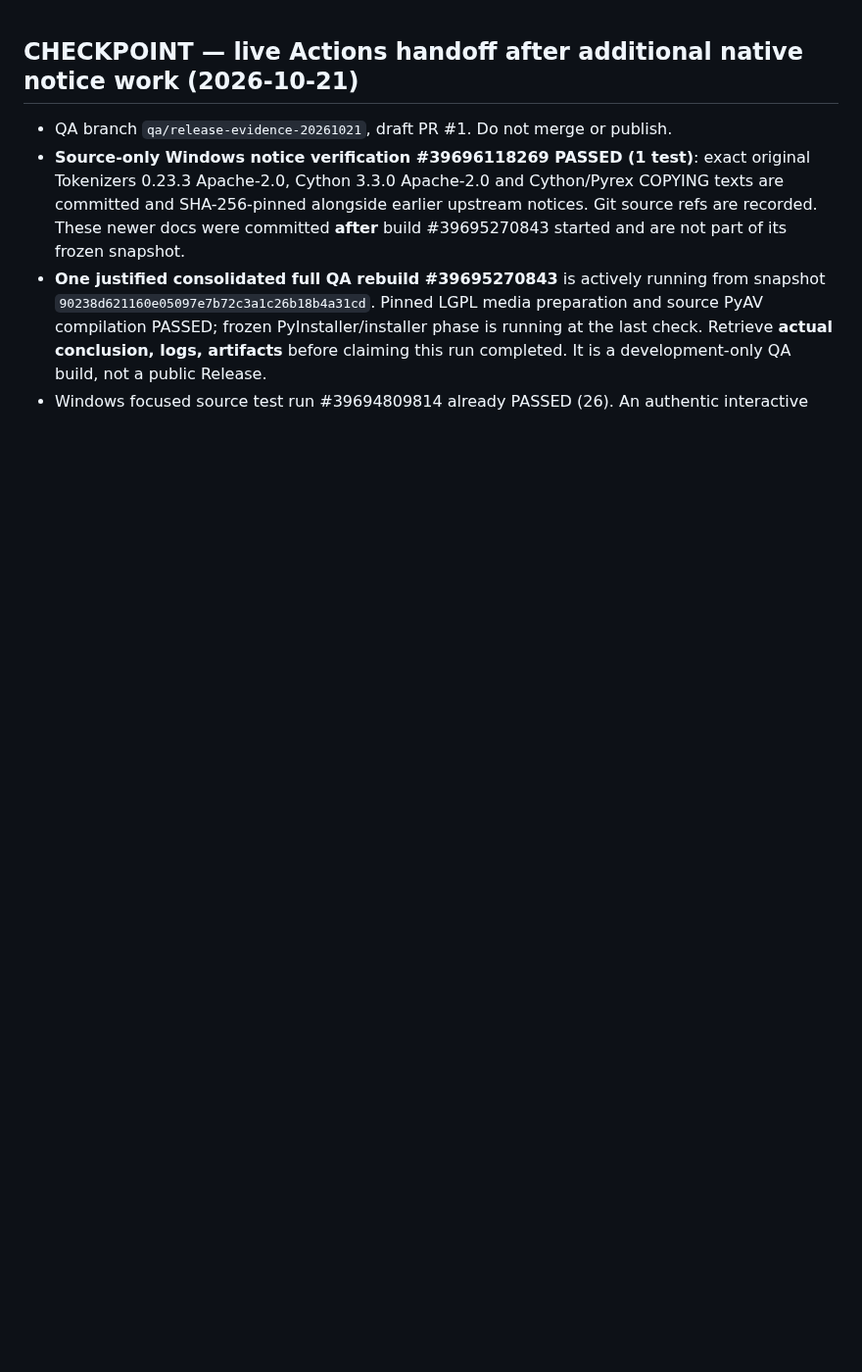
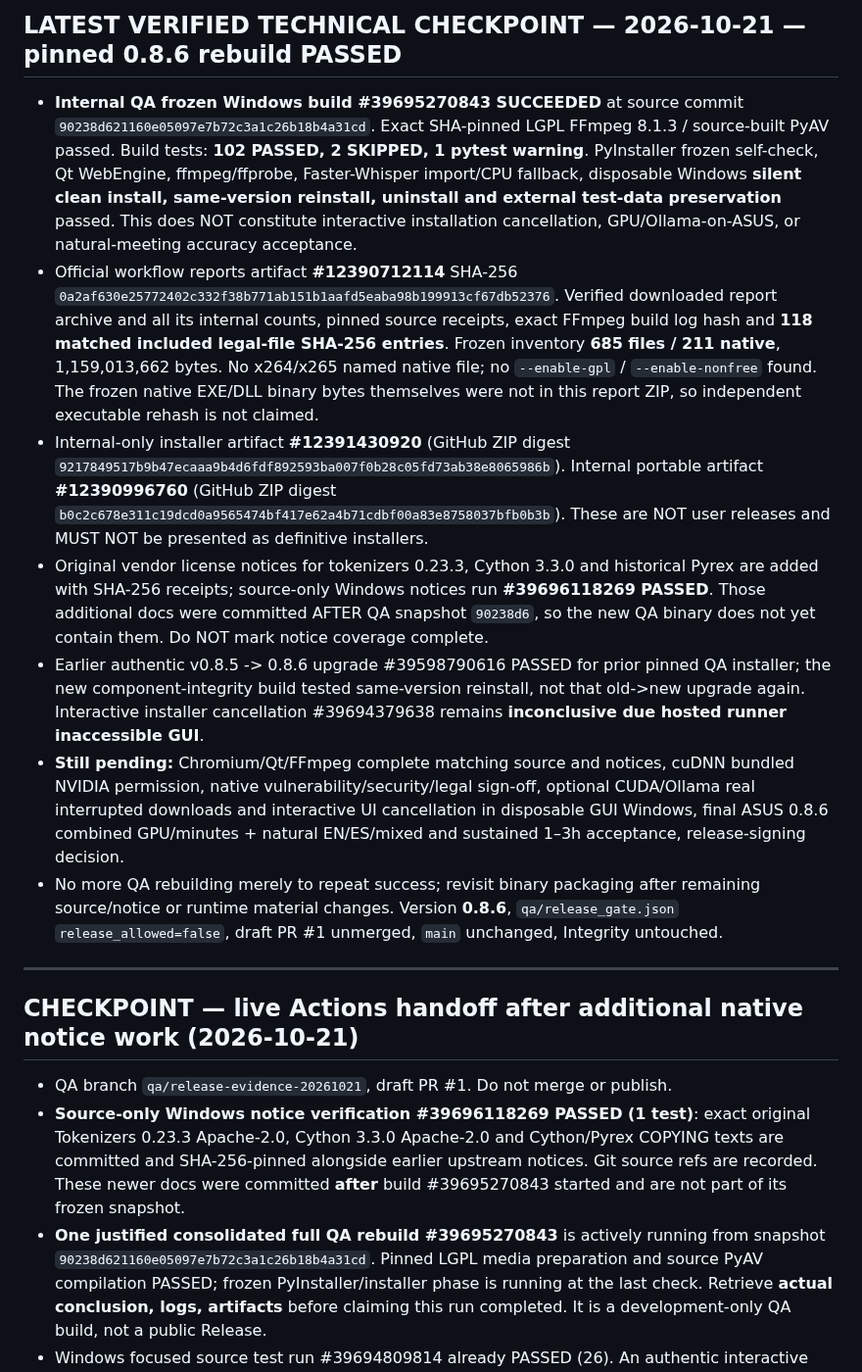
Before and after one commit to kl4ne/meetingsplit, a Markdown page: MASTER_STATUS.md, the part around the change. Shown at 98% size. Drawn GitHub-style; blank space fills up the shorter version.

Commit message:
docs: record verified 102-test LGPL frozen QA, native hashes and outstanding release hold [skip ci]

```diff
--- a/MASTER_STATUS.md
+++ b/MASTER_STATUS.md
@@ -1,3 +1,14 @@
+## LATEST VERIFIED TECHNICAL CHECKPOINT — 2026-10-21 — pinned 0.8.6 rebuild PASSED
+
+- **Internal QA frozen Windows build #39695270843 SUCCEEDED** at source commit `90238d621160e05097e7b72c3a1c26b18b4a31cd`. Exact SHA-pinned LGPL FFmpeg 8.1.3 / source-built PyAV passed. Build tests: **102 PASSED, 2 SKIPPED, 1 pytest warning**. PyInstaller frozen self-check, Qt WebEngine, ffmpeg/ffprobe, Faster-Whisper import/CPU fallback, disposable Windows **silent clean install, same-version reinstall, uninstall and external test-data preservation** passed. This does NOT constitute interactive installation cancellation, GPU/Ollama-on-ASUS, or natural-meeting accuracy acceptance.
+- Official workflow reports artifact **#12390712114** SHA-256 `0a2af630e25772402c332f38b771ab151b1aafd5eaba98b199913cf67db52376`. Verified downloaded report archive and all its internal counts, pinned source receipts, exact FFmpeg build log hash and **118 matched included legal-file SHA-256 entries**. Frozen inventory **685 files / 211 native**, 1,159,013,662 bytes. No x264/x265 named native file; no `--enable-gpl` / `--enable-nonfree` found. The frozen native EXE/DLL binary bytes themselves were not in this report ZIP, so independent executable rehash is not claimed.
+- Internal-only installer artifact **#12391430920** (GitHub ZIP digest `9217849517b9b47ecaaa9b4d6fdf892593ba007f0b28c05fd73ab38e8065986b`). Internal portable artifact **#12390996760** (GitHub ZIP digest `b0c2c678e311c19dcd0a9565474bf417e62a4b71cdbf00a83e8758037bfb0b3b`). These are NOT user releases and MUST NOT be presented as definitive installers.
+- Original vendor license notices for tokenizers 0.23.3, Cython 3.3.0 and historical Pyrex are added with SHA-256 receipts; source-only Windows notices run **#39696118269 PASSED**. Those additional docs were committed AFTER QA snapshot `90238d6`, so the new QA binary does not yet contain them. Do NOT mark notice coverage complete.
+- Earlier authentic v0.8.5 -> 0.8.6 upgrade #39598790616 PASSED for prior pinned QA installer; the new component-integrity build tested same-version reinstall, not that old->new upgrade again. Interactive installer cancellation #39694379638 remains **inconclusive due hosted runner inaccessible GUI**.
+- **Still pending:** Chromium/Qt/FFmpeg complete matching source and notices, cuDNN bundled NVIDIA permission, native vulnerability/security/legal sign-off, optional CUDA/Ollama real interrupted downloads and interactive UI cancellation in disposable GUI Windows, final ASUS 0.8.6 combined GPU/minutes + natural EN/ES/mixed and sustained 1–3h acceptance, release-signing decision.
+- No more QA rebuilding merely to repeat success; revisit binary packaging after remaining source/notice or runtime material changes. Version **0.8.6**, `qa/release_gate.json` `release_allowed=false`, draft PR #1 unmerged, `main` unchanged, Integrity untouched.
+
+---
 ## CHECKPOINT — live Actions handoff after additional native notice work (2026-10-21)
 
 - QA branch `qa/release-evidence-20261021`, draft PR #1. Do not merge or publish.
```
